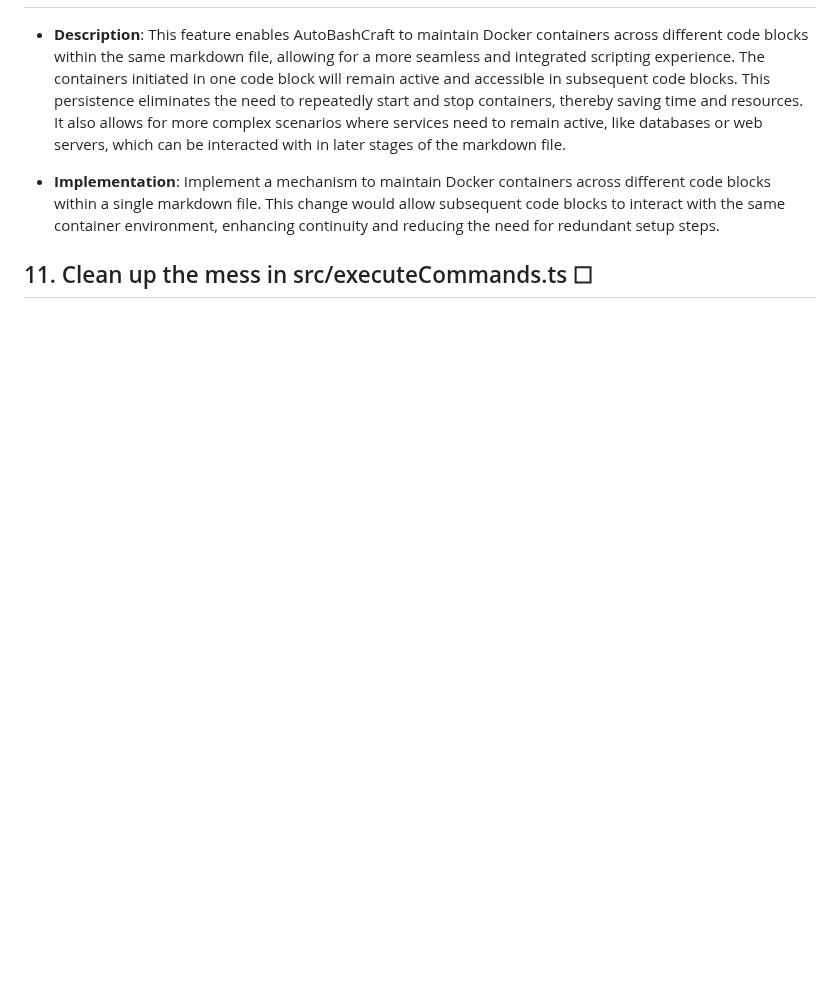
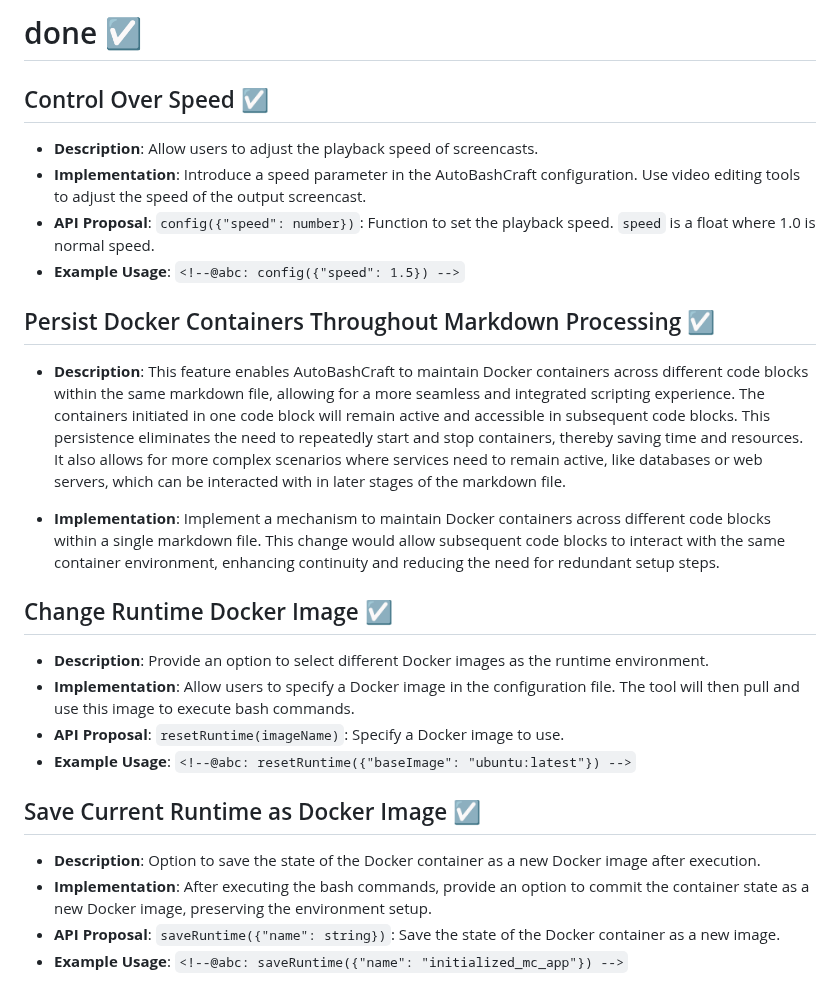
Before and after one commit to autobashcraft/cli, a Markdown page: docs/ideas.md, the part around one of its changes. GitHub-like rendering; blank space fills up the shorter version.

```diff
--- a/docs/ideas.md
+++ b/docs/ideas.md
@@ -60,5 +55,24 @@
+# done ☑
+
+## Control Over Speed ☑
+- **Description**: Allow users to adjust the playback speed of screencasts.
+- **Implementation**: Introduce a speed parameter in the AutoBashCraft configuration. Use video editing tools to adjust the speed of the output screencast.
+- **API Proposal**: `config({"speed": number})`: Function to set the playback speed. `speed` is a float where 1.0 is normal speed.
+- **Example Usage**: `<!--@abc: config({"speed": 1.5}) -->`
+
+## Persist Docker Containers Throughout Markdown Processing ☑
 - **Description**: This feature enables AutoBashCraft to maintain Docker containers across different code blocks within the same markdown file, allowing for a more seamless and integrated scripting experience. The containers initiated in one code block will remain active and accessible in subsequent code blocks. This persistence eliminates the need to repeatedly start and stop containers, thereby saving time and resources. It also allows for more complex scenarios where services need to remain active, like databases or web servers, which can be interacted with in later stages of the markdown file.
 
 - **Implementation**: Implement a mechanism to maintain Docker containers across different code blocks within a single markdown file. This change would allow subsequent code blocks to interact with the same container environment, enhancing continuity and reducing the need for redundant setup steps.
 
-## 11. Clean up the mess in src/executeCommands.ts ☐
+## Change Runtime Docker Image ☑
+- **Description**: Provide an option to select different Docker images as the runtime environment.
+- **Implementation**: Allow users to specify a Docker image in the configuration file. The tool will then pull and use this image to execute bash commands.
+- **API Proposal**: `resetRuntime(imageName)`: Specify a Docker image to use.
+- **Example Usage**: `<!--@abc: resetRuntime({"baseImage": "ubuntu:latest"}) -->`
+
+## Save Current Runtime as Docker Image ☑
+- **Description**: Option to save the state of the Docker container as a new Docker image after execution.
+- **Implementation**: After executing the bash commands, provide an option to commit the container state as a new Docker image, preserving the environment setup.
+- **API Proposal**: `saveRuntime({"name": string})`: Save the state of the Docker container as a new image.
+- **Example Usage**: `<!--@abc: saveRuntime({"name": "initialized_mc_app"}) -->`
```
Also changed, not shown: other parts of docs/ideas.md (+21 -26 lines).
